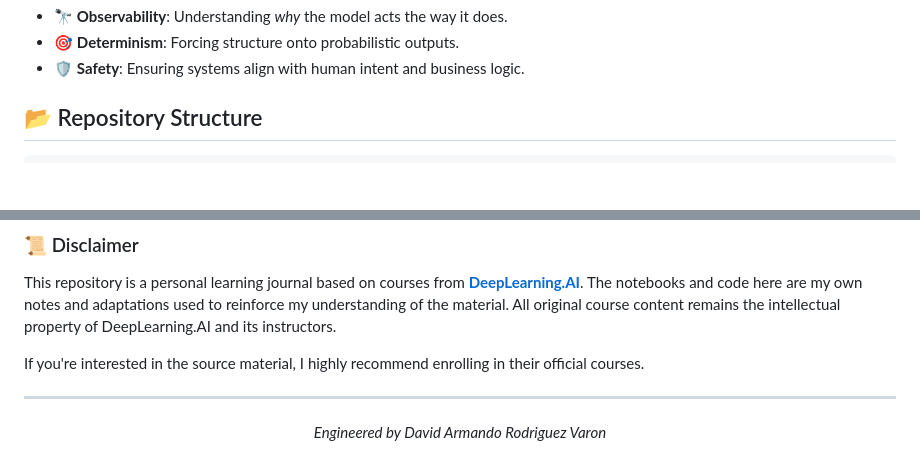
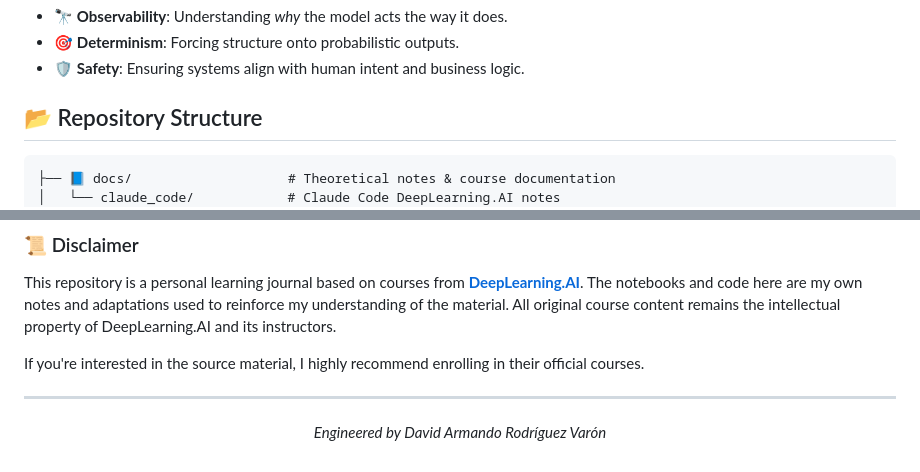
Before and after one commit to davidrodriguezvaron/AI-Engineering-Path, a Markdown page: README.md, 2 parts joined by grey strips. Rendered like a GitHub page; blank space fills up the shorter version.

Commit message:
docs: Including claude code notes from deeplearning.ai course

````diff
--- a/README.md
+++ b/README.md
@@ -44,6 +44,8 @@ This project adopts a "Software 3.0" mindset, treating Neural Networks and LLMs
 ## 📂 Repository Structure
 
 ```text
+├── 📘 docs/                    # Theoretical notes & course documentation
+│   └── claude_code/            # Claude Code DeepLearning.AI notes
 ├── 📓 notebooks/               # Interactive research & learning modules
 │   ├── 01_foundations/         # ML Fundamentals & Prompt Engineering
 │   ├── 02_rag_vectors/         # RAG Architecture & Vector Databases
@@ -96,6 +98,6 @@ If you're interested in the source material, I highly recommend enrolling in the
 
 <div align="center">
 
-_Engineered by David Armando Rodriguez Varon_
+_Engineered by David Armando Rodríguez Varón_
 
 </div>
````
Also changed, not shown: docs/claude_code/claude_code_notes.md (added, +61 -0 lines).
